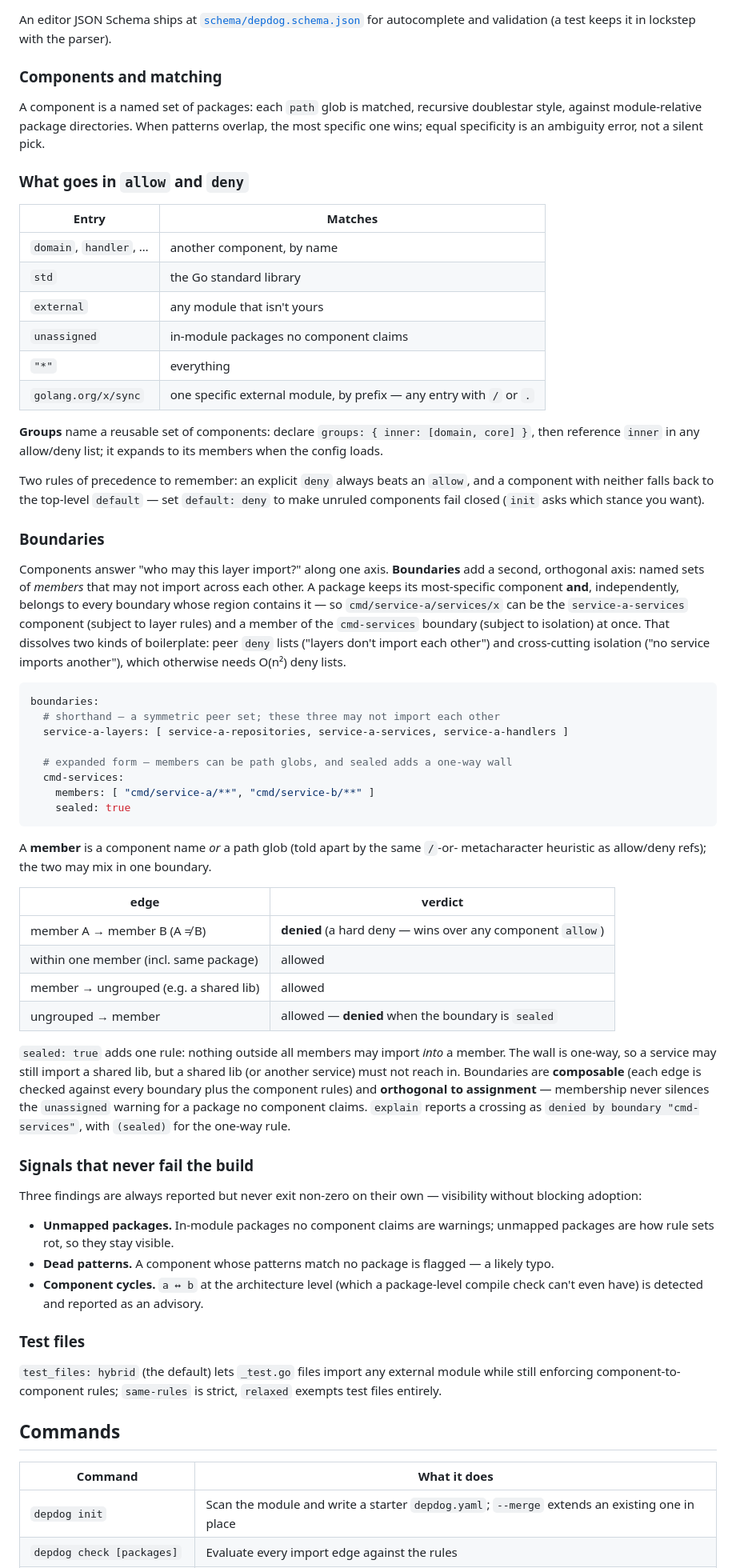
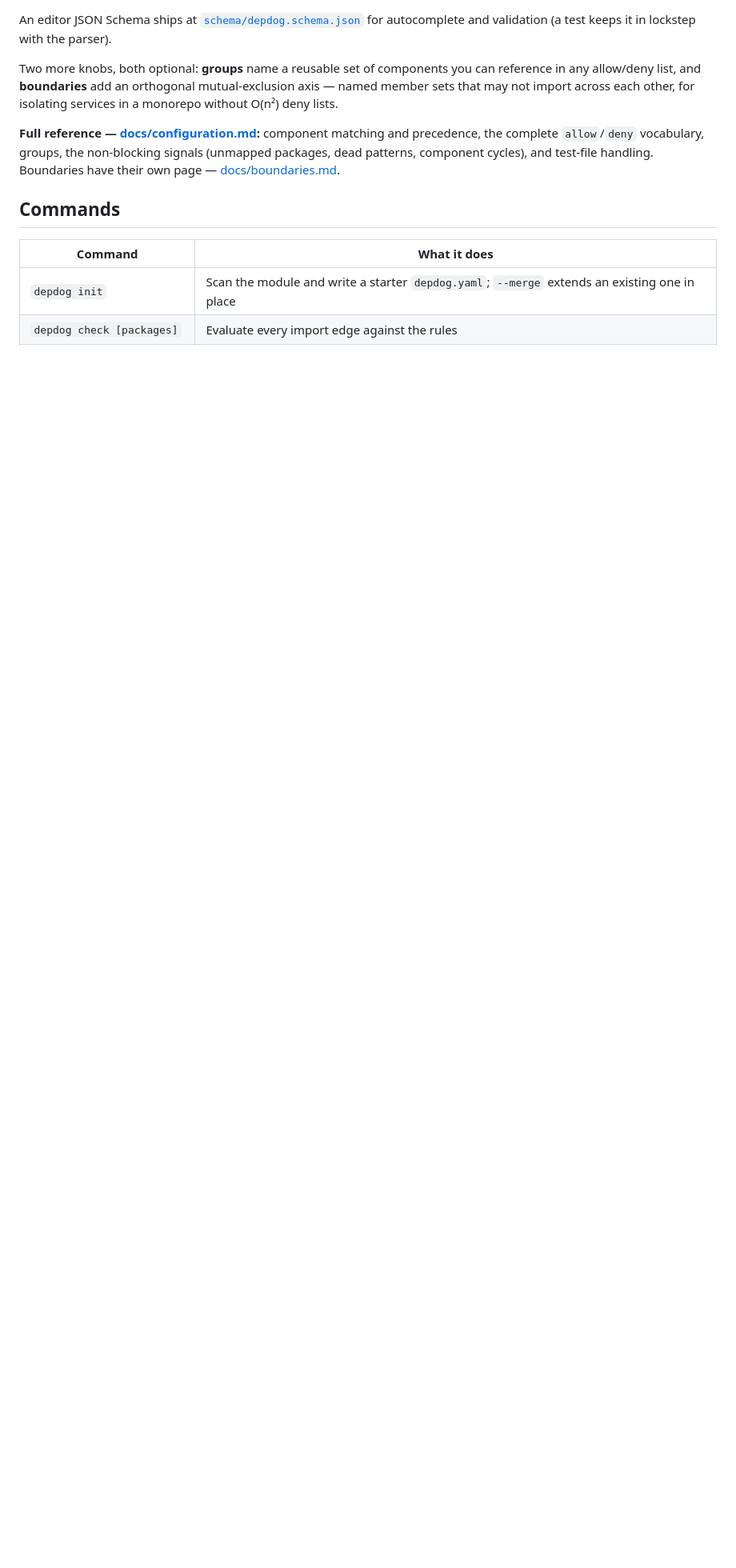
Before and after one commit to matterpale/depdog, a Markdown page: README.md, the part around one of its changes. Shown at 80% size. Rendered like a GitHub page; blank space fills up the shorter version.

Commit message:
Slim the README: extract reference sections into docs/
The README doubled as the full reference manual. Move the deep-reference prose
out and leave a one-scroll landing page that links to it:

- Configuration subsections (components & matching, the allow/deny vocabulary,
  groups, precedence, the non-blocking signals, test files) → a short teaser +
  link to docs/configuration.md.
- Boundaries (a self-contained orthogonal feature) → docs/boundaries.md.
- Multi-language detection/override/ambiguity mechanics → docs/languages.md,
  keeping the nine-language pitch + table inline.
- The four-bullet "For AI agents" detail → a tight teaser + docs/ai-agents.md.

README drops ~120 lines (net 19 insertions / 120 deletions). The Scala and Elm
additions are preserved. The docs/ targets live locally (docs/ is git-ignored as
design/plan scratch), same as the already-linked docs/editors.md and
docs/lsp.md; this PR is the README change only.

Co-Authored-By: Claude Opus 4.8 <noreply@anthropic.com>
Claude-Session: https://claude.ai/code/session_01P7ZkDGCXVXzHC5UVSXVDBp

````diff
--- a/README.md
+++ b/README.md
@@ -103,92 +103,16 @@ An editor JSON Schema ships at
 [`schema/depdog.schema.json`](schema/depdog.schema.json) for autocomplete and
 validation (a test keeps it in lockstep with the parser).
 
-### Components and matching
+Two more knobs, both optional: **groups** name a reusable set of components you
+can reference in any allow/deny list, and **boundaries** add an orthogonal
+mutual-exclusion axis — named member sets that may not import across each other,
+for isolating services in a monorepo without O(n²) deny lists.
 
-A component is a named set of packages: each `path` glob is matched, recursive
-doublestar style, against module-relative package directories. When patterns
-overlap, the most specific one wins; equal specificity is an ambiguity error,
-not a silent pick.
-
-### What goes in `allow` and `deny`
-
-| Entry                  | Matches                                                             |
-|------------------------|---------------------------------------------------------------------|
-| `domain`, `handler`, … | another component, by name                                          |
-| `std`                  | the Go standard library                                             |
-| `external`             | any module that isn't yours                                         |
-| `unassigned`           | in-module packages no component claims                              |
-| `"*"`                  | everything                                                          |
-| `golang.org/x/sync`    | one specific external module, by prefix — any entry with `/` or `.` |
-
-**Groups** name a reusable set of components: declare `groups: { inner:
-[domain, core] }`, then reference `inner` in any allow/deny list; it expands
-to its members when the config loads.
-
-Two rules of precedence to remember: an explicit `deny` always beats an
-`allow`, and a component with neither falls back to the top-level `default` —
-set `default: deny` to make unruled components fail closed (`init` asks which
-stance you want).
-
-### Boundaries
-
-Components answer "who may this layer import?" along one axis. **Boundaries** add
-a second, orthogonal axis: named sets of *members* that may not import across
-each other. A package keeps its most-specific component **and**, independently,
-belongs to every boundary whose region contains it — so
-`cmd/service-a/services/x` can be the `service-a-services` component (subject to
-layer rules) and a member of the `cmd-services` boundary (subject to isolation)
-at once. That dissolves two kinds of boilerplate: peer `deny` lists ("layers
-don't import each other") and cross-cutting isolation ("no service imports
-another"), which otherwise needs O(n²) deny lists.
-
-```yaml
-boundaries:
-  # shorthand — a symmetric peer set; these three may not import each other
-  service-a-layers: [ service-a-repositories, service-a-services, service-a-handlers ]
-
-  # expanded form — members can be path globs, and sealed adds a one-way wall
-  cmd-services:
-    members: [ "cmd/service-a/**", "cmd/service-b/**" ]
-    sealed: true
-```
-
-A **member** is a component name *or* a path glob (told apart by the same `/`-or-
-metacharacter heuristic as allow/deny refs); the two may mix in one boundary.
-
-| edge                                   | verdict                                                    |
-|----------------------------------------|------------------------------------------------------------|
-| member A → member B (A ≠ B)            | **denied** (a hard deny — wins over any component `allow`) |
-| within one member (incl. same package) | allowed                                                    |
-| member → ungrouped (e.g. a shared lib) | allowed                                                    |
-| ungrouped → member                     | allowed — **denied** when the boundary is `sealed`         |
-
-`sealed: true` adds one rule: nothing outside all members may import *into* a
-member. The wall is one-way, so a service may still import a shared lib, but a
-shared lib (or another service) must not reach in. Boundaries are **composable**
-(each edge is checked against every boundary plus the component rules) and
-**orthogonal to assignment** — membership never silences the `unassigned`
-warning for a package no component claims. `explain` reports a crossing as
-`denied by boundary "cmd-services"`, with `(sealed)` for the one-way rule.
-
-### Signals that never fail the build
-
-Three findings are always reported but never exit non-zero on their own —
-visibility without blocking adoption:
-
-- **Unmapped packages.** In-module packages no component claims are warnings;
-  unmapped packages are how rule sets rot, so they stay visible.
-- **Dead patterns.** A component whose patterns match no package is flagged —
-  a likely typo.
-- **Component cycles.** `a ↔ b` at the architecture level (which a
-  package-level compile check can't even have) is detected and reported as an
-  advisory.
-
-### Test files
-
-`test_files: hybrid` (the default) lets `_test.go` files import any external
-module while still enforcing component-to-component rules; `same-rules` is
-strict, `relaxed` exempts test files entirely.
+**Full reference — [docs/configuration.md](docs/configuration.md):** component
+matching and precedence, the complete `allow`/`deny` vocabulary, groups, the
+non-blocking signals (unmapped packages, dead patterns, component cycles), and
+test-file handling. Boundaries have their own page —
+[docs/boundaries.md](docs/boundaries.md).
 
 ## Commands
 
````
Also changed, not shown: other parts of README.md (+10 -35 lines).
